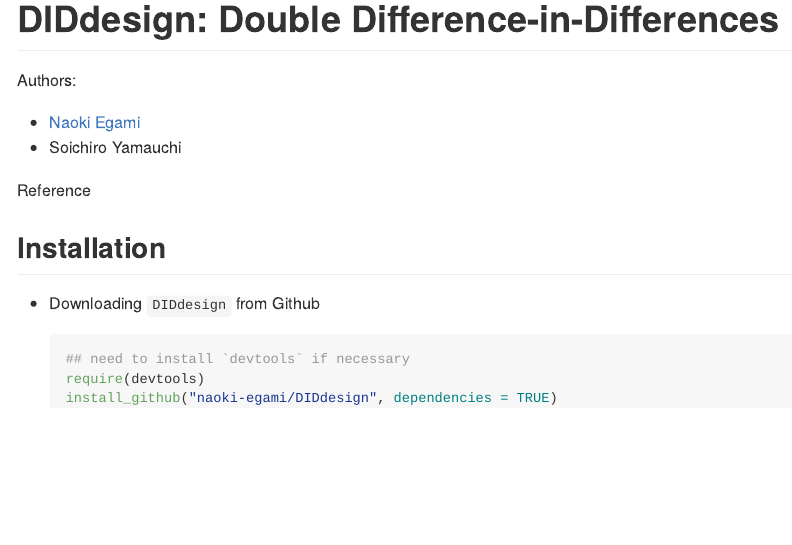
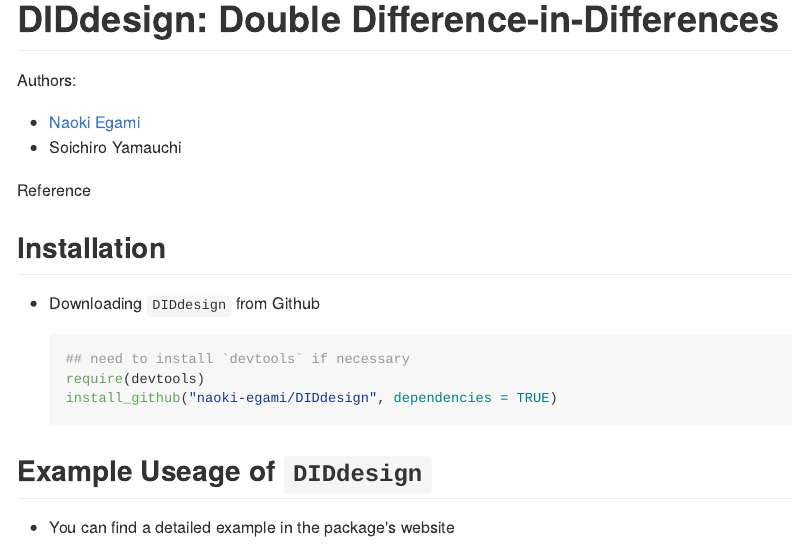
Before and after one commit to naoki-egami/DIDdesign, an R Markdown document (README.Rmd): the page in a window 1100 px wide, from its top. The pictures show the output file README.md that the author committed with the source, drawn offline in the style of GitHub.

Commit message:
update readme

````diff
--- a/README.Rmd
+++ b/README.Rmd
@@ -24,3 +24,7 @@
 	require(devtools)
 	install_github("naoki-egami/DIDdesign", dependencies = TRUE)
 	```
+
+## Example Useage of `DIDdesign`
+
+- You can find a detailed example in the package's website
````
Also changed, not shown: README.md.
